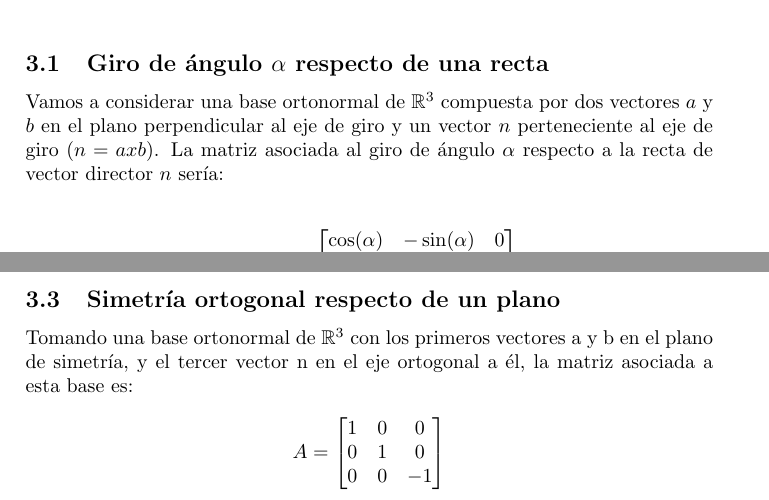
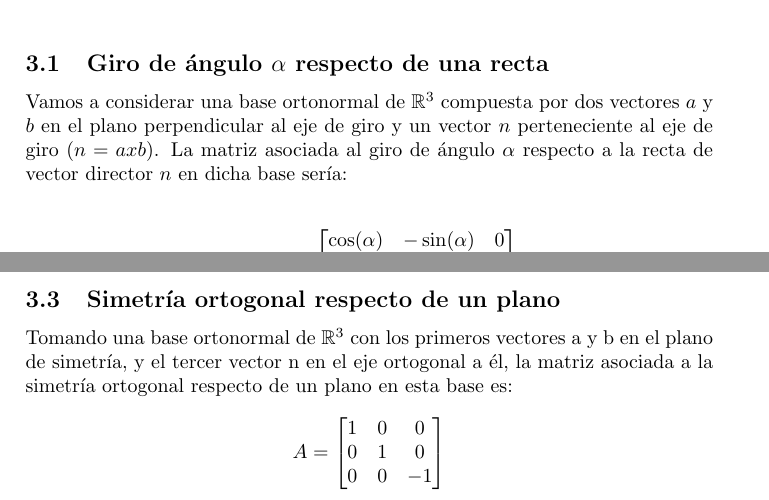
Before and after one commit to Griger/Mec-nica-Celeste, a LaTeX document (Isometrias/isometrias.tex): two parts of pages 5 and 6 of 10, joined at a grey line, cut so that both start at the same text. Compiled offline with pdfLaTeX.

Commit message:
Corrige erratas

```diff
--- a/Isometrias/isometrias.tex
+++ b/Isometrias/isometrias.tex
@@ -153,7 +153,7 @@ A continuación vamos a estudiar los diferentes tipos de isometrías que hay en
 
 \subsection{Giro de ángulo $\alpha$ respecto de una recta}
 
-Vamos a considerar una base ortonormal de $\mathbb{R}^3$ compuesta por dos vectores $a$ y $b$ en el plano perpendicular al eje de giro y un vector $n$ perteneciente al eje de giro ($n = axb$). La matriz asociada al giro de ángulo $\alpha$ respecto a la recta de vector director $n$ sería:\\
+Vamos a considerar una base ortonormal de $\mathbb{R}^3$ compuesta por dos vectores $a$ y $b$ en el plano perpendicular al eje de giro y un vector $n$ perteneciente al eje de giro ($n = axb$). La matriz asociada al giro de ángulo $\alpha$ respecto a la recta de vector director $n$ en dicha base sería:\\
 
 \[
 A=A_{\alpha}=
@@ -228,7 +228,7 @@ Se verifica que
 
 \subsection{Simetría ortogonal respecto de un plano}
 
-Tomando una base ortonormal de $\mathbb{R}^3$ con los primeros vectores a y b en el plano de simetría, y el tercer vector n en el eje ortogonal a él, la matriz asociada a esta base es:
+Tomando una base ortonormal de $\mathbb{R}^3$ con los primeros vectores a y b en el plano de simetría, y el tercer vector n en el eje ortogonal a él, la matriz asociada a la simetría ortogonal respecto de un plano en esta base es:
 
 \[
 A=
```
Also changed, not shown: Isometrias/biblio.bib (+2 -2 lines), Isometrias/isometrias.pdf, Isometrias/isometrias.tex (2 more changed lines).
